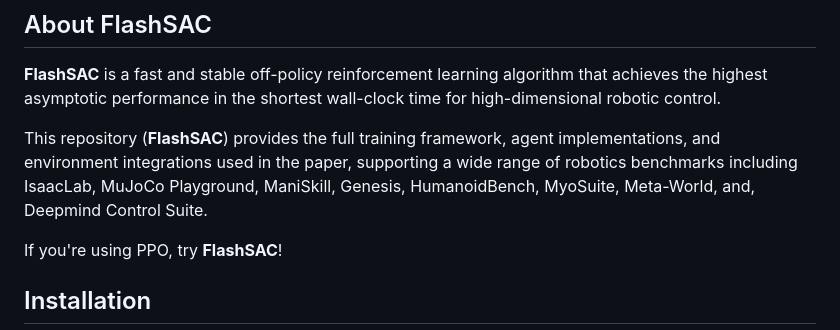
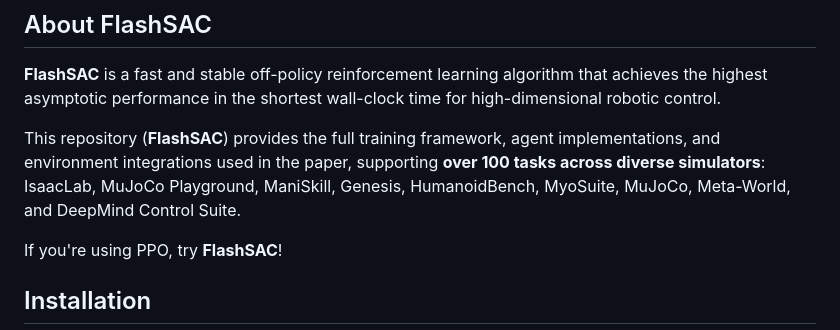
Before and after one commit to Holiday-Robot/FlashSAC, a Markdown page: README.md, the part around the change. GitHub-like rendering.

Commit message:
emphasize

```diff
--- a/README.md
+++ b/README.md
@@ -17,7 +17,7 @@ https://github.com/user-attachments/assets/f794c512-0043-4700-be6a-932fec75248d
 
 **FlashSAC** is a fast and stable off-policy reinforcement learning algorithm that achieves the highest asymptotic performance in the shortest wall-clock time for high-dimensional robotic control.
 
-This repository (**FlashSAC**) provides the full training framework, agent implementations, and environment integrations used in the paper, supporting a wide range of robotics benchmarks including IsaacLab, MuJoCo Playground, ManiSkill, Genesis, HumanoidBench, MyoSuite, Meta-World, and, Deepmind Control Suite.
+This repository (**FlashSAC**) provides the full training framework, agent implementations, and environment integrations used in the paper, supporting **over 100 tasks across diverse simulators**: IsaacLab, MuJoCo Playground, ManiSkill, Genesis, HumanoidBench, MyoSuite, MuJoCo, Meta-World, and DeepMind Control Suite.
 
 If you're using PPO, try **FlashSAC**!
 
```
